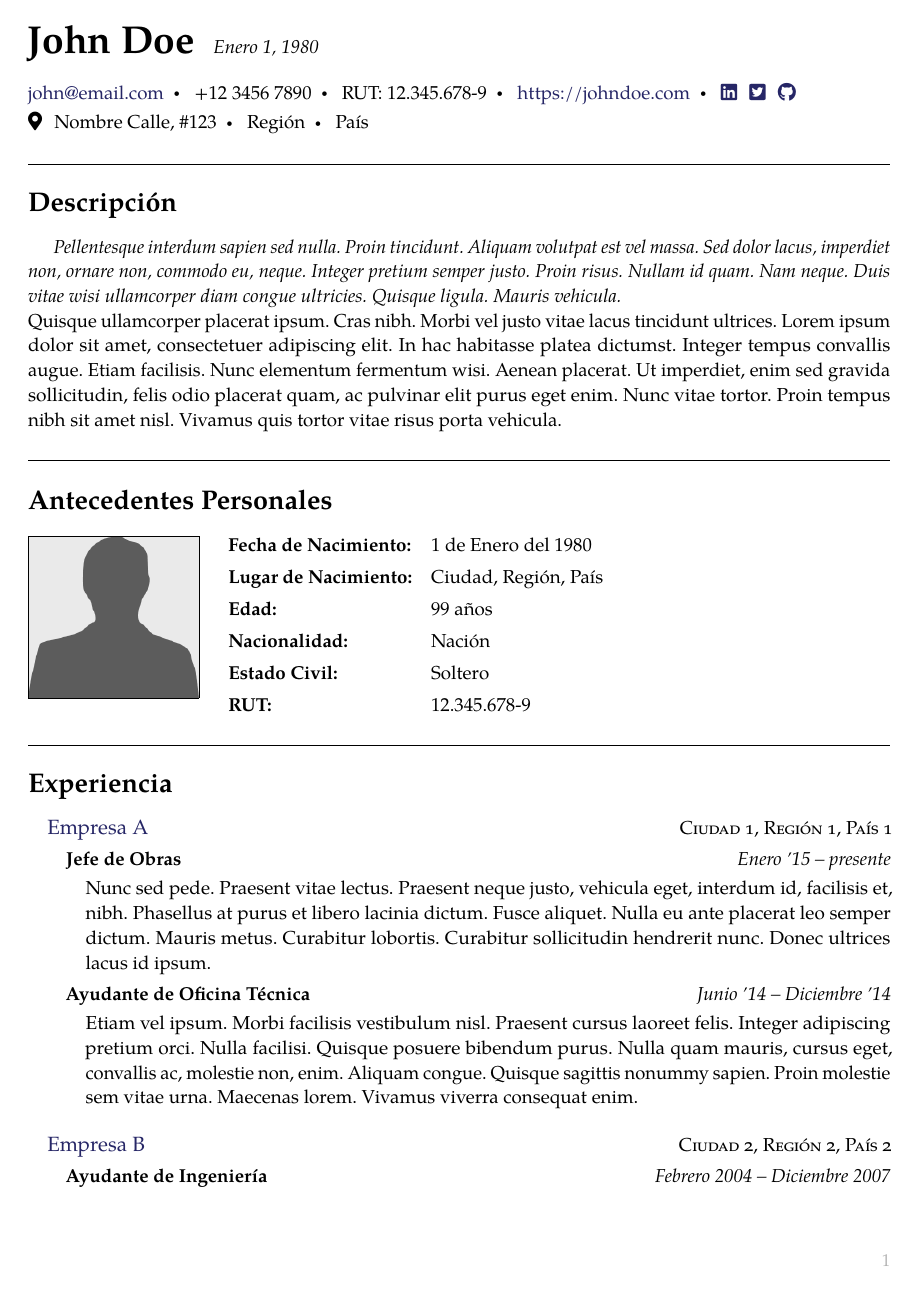
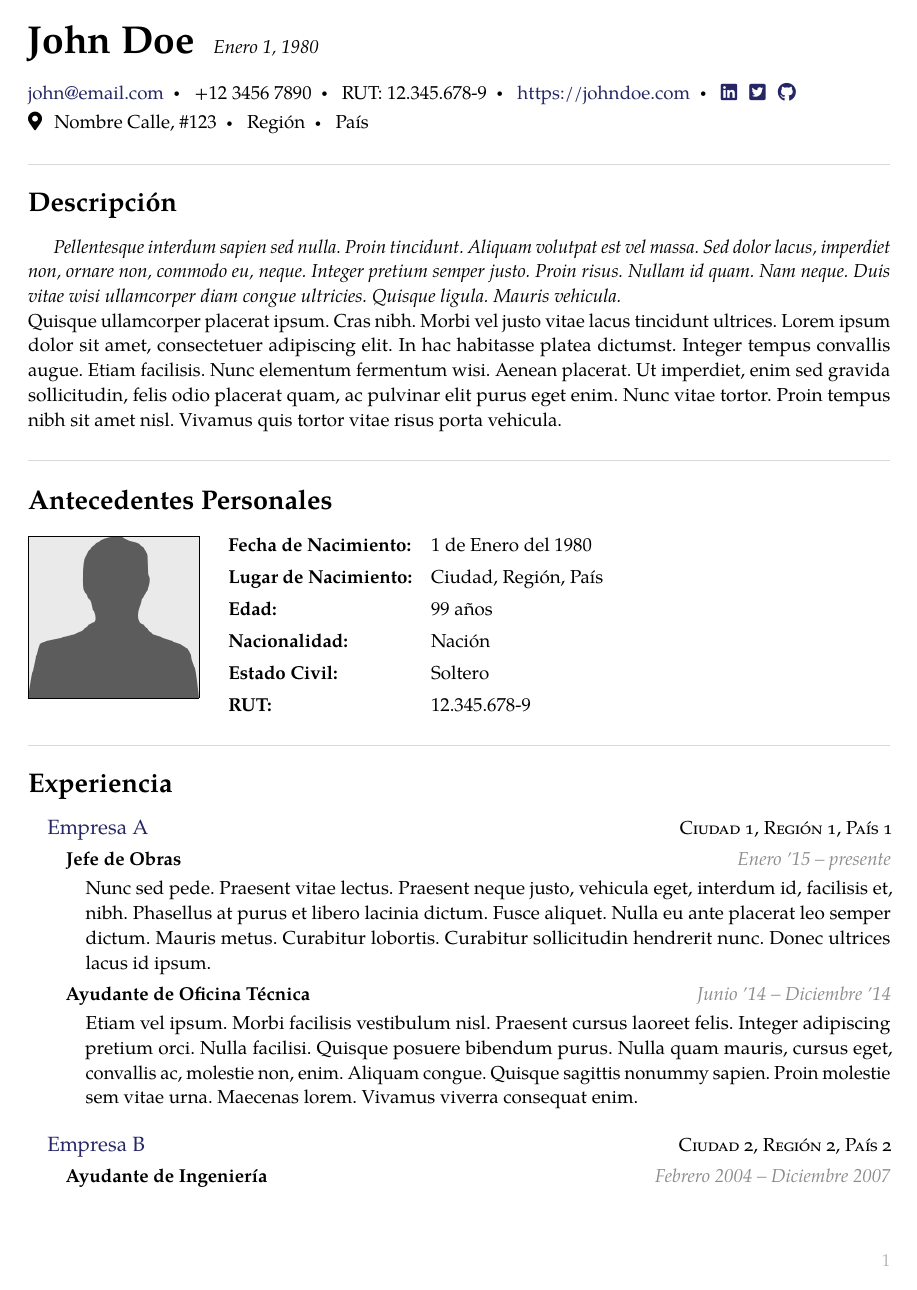
Before and after one commit to Template-Latex/Professional-CV, a LaTeX CV (cv.tex, which reads template.tex, template_config.tex): page 1 of 2. Compiled offline with pdfLaTeX; a missing font is replaced by an installed copy or a similar font; a LaTeX package or settings file that is missing is left out.

Commit message:
Version 3.3.1-1

```diff
--- a/template.tex
+++ b/template.tex
@@ -800,10 +800,10 @@
 %	#3	Margen derecho
 %	#4	Margen inferior
 \newcommand{\setpagemargincm}[4]{
-	\ifthenelse{\equal{\compilertype}{lualatex}}{
+	\ifthenelse{\equal{\compilertype}{lualatex}}{%
 		% Geometry no válido en lualatex
-	}{
-		\newgeometry{left=#1cm, top=#2cm, right=#3cm, bottom=#4cm}
+	}{%
+		\newgeometry{left=#1cm, top=#2cm, right=#3cm, bottom=#4cm}%
 	}
 }
 
@@ -953,7 +953,7 @@
 \newcommand{\summarystylemarginprefix}[1]{
 	\ifthenelse{\equal{#1}{}}{}{%
 	\ifthenelse{\equal{#1}{..}}{}{%
-	\ifthenelse{\equal{#1}{none}}{
+	\ifthenelse{\equal{#1}{none}}{%
 		\vspace{-0.75em}%
 		\ifthenelse{\equal{\nomsummary}{}}{%
 			\vspace{2em}%
@@ -966,12 +966,12 @@
 % Calcula el margen necesario para diferentes tipos de línea
 %	#1	Tipo de línea
 \newcommand{\summarystylemarginpostfix}[1]{
-	\ifthenelse{\equal{#1}{}}{
+	\ifthenelse{\equal{#1}{}}{%
 		\ifthenelse{\equal{\nomsummary}{}}{%
 			\vspace{1.5em}%
 		}{}%
 	}{%
-	\ifthenelse{\equal{#1}{..}}{
+	\ifthenelse{\equal{#1}{..}}{%
 		\ifthenelse{\equal{\nomsummary}{}}{%
 			\vspace{0.5em}%
 			\\%
@@ -1031,7 +1031,17 @@
 			\hfill%
 			\begin{minipage}[t][][t]{#6}%
 				\begin{flushright}%
-					\noindent \textcolor{\datecolor}{\emph{#2#4#3}}%
+					\ifthenelse{\equal{#2}{}}{%
+						\ifthenelse{\equal{#3}{}}{}{%
+							\noindent \textcolor{\datecolor}{\emph{#3}}%
+						}
+					}{%
+						\ifthenelse{\equal{#3}{}}{%
+							\noindent \textcolor{\datecolor}{\emph{#2}}%
+						}{%
+							\noindent \textcolor{\datecolor}{\emph{#2 #4 #3}}%
+						}
+					}
 				\end{flushright}
 			\end{minipage}
 		\end{minipage}
@@ -1253,9 +1263,9 @@
 	\vspace{0.15em}%
 	\global\def\GLOBALhasinstitution {false}%
 	\global\def\GLOBALinstitutionshortend {false}%
-	\begin{sloppypar}
-	}{%
-	\end{sloppypar}
+	\begin{sloppypar}%
+	}{%
+	\end{sloppypar}%
 	\ifthenelse{\equal{\GLOBALhasinstitution}{false}}{}{%
 		\ifthenelse{\equal{\GLOBALinstitutionshortend}{false}}{%
 			\vspace{0.45\baselineskip}%
@@ -1522,15 +1532,15 @@
 		Template.Author.Email={pablo@ppizarror.com},
 		Template.Author.Name={Pablo Pizarro R.},
 		Template.Author.Web={https://ppizarror.com/},
-		Template.Date={21/10/2023},
+		Template.Date={22/10/2023},
 		Template.Encoding={UTF-8},
 		Template.License.Type={MIT},
 		Template.License.Web={https://opensource.org/licenses/MIT/},
 		Template.Name={Professional-CV},
 		Template.Type={Normal},
-		Template.Version.Dev={3.3.0-2},
-		Template.Version.Hash={49282BF4D5C71646909CD9CF27CA04F5},
-		Template.Version.Release={3.3.0},
+		Template.Version.Dev={3.3.1-1},
+		Template.Version.Hash={BF3AB626145C80B8FA41C3816855D07E},
+		Template.Version.Release={3.3.1},
 		Template.Web.Dev={https://github.com/Template-Latex/Professional-CV/},
 		Template.Web.Manual={https://latex.ppizarror.com/Professional-CV/}
 	},
@@ -1538,7 +1548,7 @@
 	pdfmenubar={\cfgpdfmenubar},
 	pdfpagelayout={\cfgpdfpagemode},
 	pdfpagemode={\cdfpagemodepdf},
-	pdfproducer={Professional-CV v3.3.0 | (Pablo Pizarro R.) ppizarror.com},
+	pdfproducer={Professional-CV v3.3.1 | (Pablo Pizarro R.) ppizarror.com},
 	pdfremotestartview={Fit},
 	pdfstartpage={1},
 	pdfstartview={\cfgpdfpageview},
--- a/template_config.tex
+++ b/template_config.tex
@@ -37,8 +37,8 @@
 
 % CONFIGURACIÓN DE LOS COLORES DEL DOCUMENTO
 \def\colorpage {white}            % Color de la página
-\def\cvblocklinecolor {black}     % Color de las líneas divisor. de los bloques
-\def\datecolor {black}            % Color de fechas en entradas de instituciones
+\def\cvblocklinecolor {gray!30}   % Color de las líneas divisor. de los bloques
+\def\datecolor {gray!90}          % Color de fechas en entradas de instituciones
 \def\headerseparatorcolor {black} % Color del separador del header
 \def\headertextcolor {black}      % Color del texto en el header
 \def\headerurlcolor {dark-blue}   % Color de los enlaces en el header
```
Also changed, not shown: cv.tex (+1 -1 lines), source_template.tex (+1 -1 lines), src/imports.tex (+1 -1 lines), src/initconf.tex (+6 -6 lines), src/pageconf.tex (+1 -1 lines), src/styles.tex (+1 -1 lines), src/unicode.tex (+1 -1 lines), template.tex (12 more changed lines), template_config.tex (2 more changed lines).
